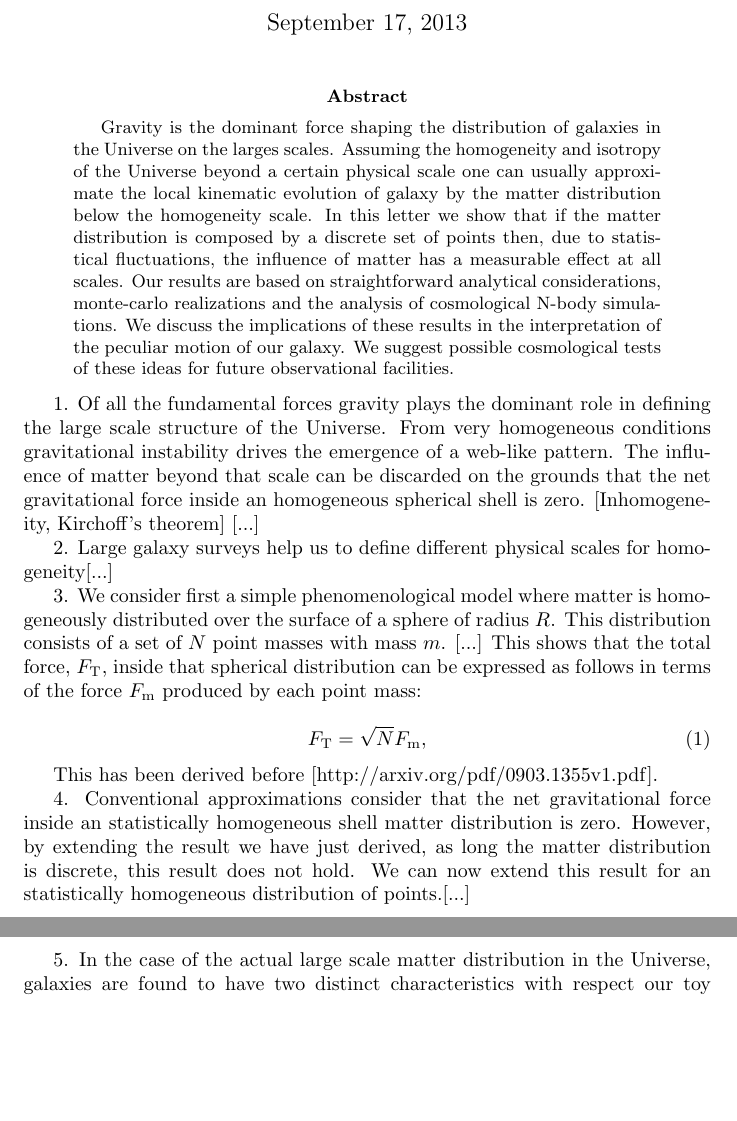
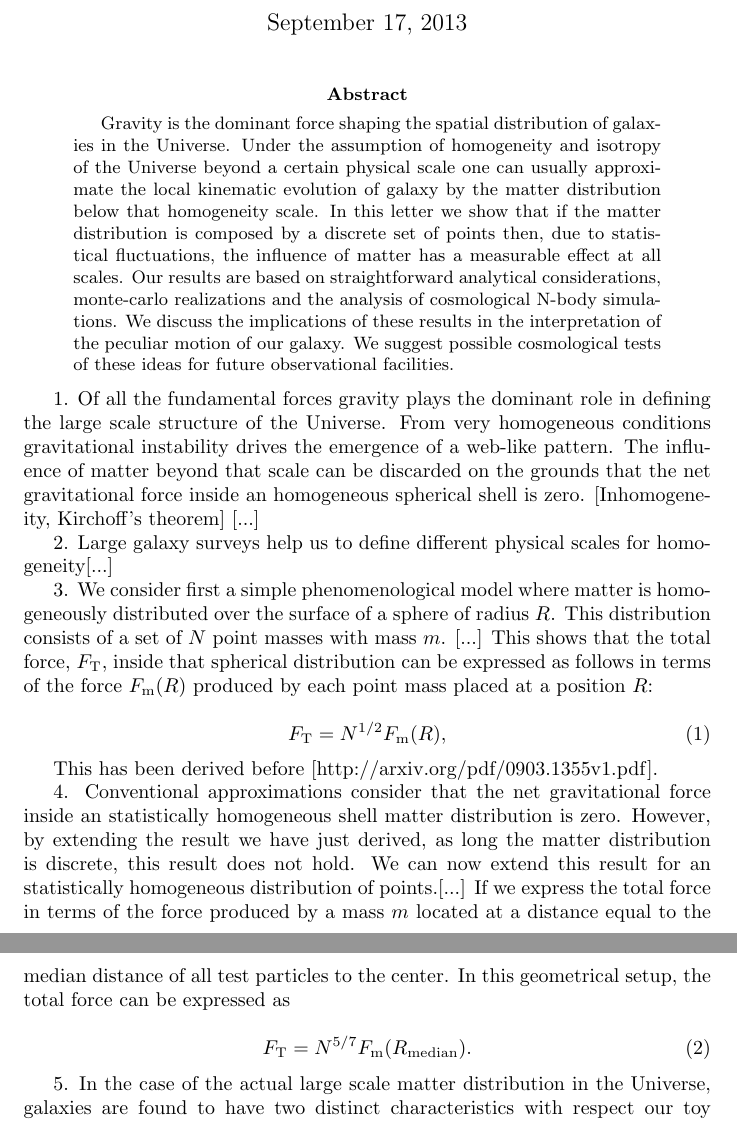
Before and after one commit to forero/spheres, a LaTeX paper (paper/main.tex): two parts of pages 1 and 2 of 2, joined at a grey line, cut so that both start at the same text, the shorter picture padded with empty space. Compiled offline with pdfLaTeX.

Commit message:
new text

```diff
--- a/paper/main.tex
+++ b/paper/main.tex
@@ -5,19 +5,19 @@
 \maketitle
 \begin{abstract}
 
-Gravity is the dominant force shaping the distribution of galaxies in
-the Universe on the larges scales. Assuming the homogeneity and
-isotropy of the Universe beyond a certain physical scale one can
-usually approximate the local kinematic evolution of galaxy by the
-matter distribution below the homogeneity scale. In this letter we
-show that if the matter distribution is composed by a discrete set of
-points then, due to statistical fluctuations, the influence of matter
-has a measurable effect at all scales. Our results are based on
-straightforward analytical considerations, monte-carlo realizations
-and the analysis of cosmological N-body simulations. We discuss the
-implications of these results in the interpretation of the peculiar
-motion of our galaxy. We suggest possible cosmological tests of these
-ideas for future observational facilities.
+Gravity is the dominant force shaping the spatial distribution of galaxies in
+the Universe. Under the assumption of homogeneity and isotropy of the Universe
+beyond a certain physical scale one can usually approximate the local
+kinematic evolution of galaxy by the matter distribution below that
+homogeneity scale. In this letter we show that if the matter
+distribution is composed by a discrete set of points then, due to
+statistical fluctuations, the influence of matter has a measurable
+effect at all scales. Our results are based on straightforward
+analytical considerations, monte-carlo realizations and the analysis
+of cosmological N-body simulations. We discuss the implications of
+these results in the interpretation of the peculiar motion of our
+galaxy. We suggest possible cosmological tests of these ideas for
+future observational facilities.
 
 
 
@@ -42,10 +42,10 @@ homogeneously distributed over the surface of a sphere of radius
 $R$. This distribution consists of a set of $N$ point masses with mass
 $m$. [...] This shows that the total force, $F_{\rm T}$, inside that spherical
 distribution can be expressed as follows in terms of the force $F_{\rm
-m}$ produced by each point mass:
+m}(R)$ produced by each point mass placed at a position $R$:
 
 \begin{equation}
-F_{\rm T } = \sqrt{N} F_{\rm m},
+F_{\rm T } = N^{1/2} F_{\rm m} (R),
 \end{equation}
 
 This has been derived before [http://arxiv.org/pdf/0903.1355v1.pdf].
@@ -56,7 +56,14 @@ inside an statistically homogeneous shell matter distribution is
 zero. However, by extending the result we have just derived, as long
 the matter distribution is discrete, this result does not hold. We can
 now extend this result for an statistically homogeneous distribution
-of points.[...]
+of points.[...] If we express the total force in terms of the force
+produced by a mass $m$ located at a distance equal to the median
+distance of all test particles to the center. In this geometrical
+setup, the total force can be expressed as
+
+\begin{equation}
+F_{\rm T} = N^{5/7} F_{\rm m}(R_{\rm median}).
+\end{equation}
 
 5. In the case of the actual large scale matter distribution in the
 Universe, galaxies are found to have two distinct characteristics with
```
Also changed, not shown: paper/main.pdf (added), paper/main.tex (9 more changed lines).
